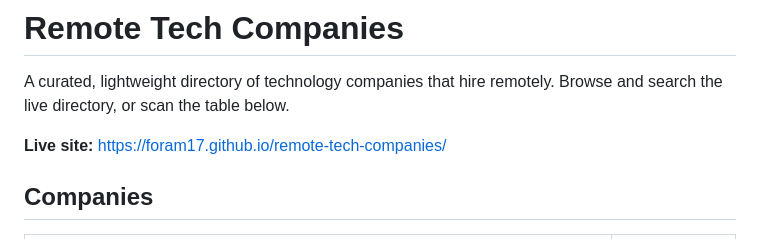
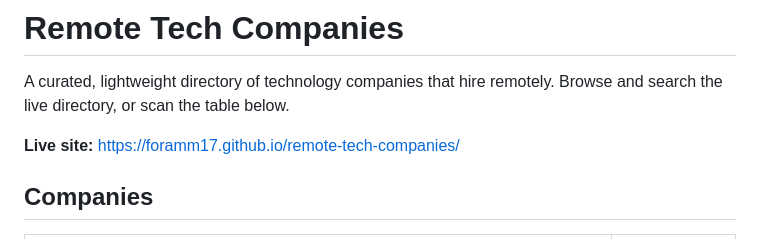
Before and after one commit to foramm17/remote-tech-companies, a Markdown page: README.md, the part around the change. Rendered like a GitHub page.

```diff
--- a/README.md
+++ b/README.md
@@ -2,7 +2,7 @@
 
 A curated, lightweight directory of technology companies that hire remotely. Browse and search the live directory, or scan the table below.
 
-**Live site:** https://foram17.github.io/remote-tech-companies/
+**Live site:** https://foramm17.github.io/remote-tech-companies/
 
 ## Companies
 
```
